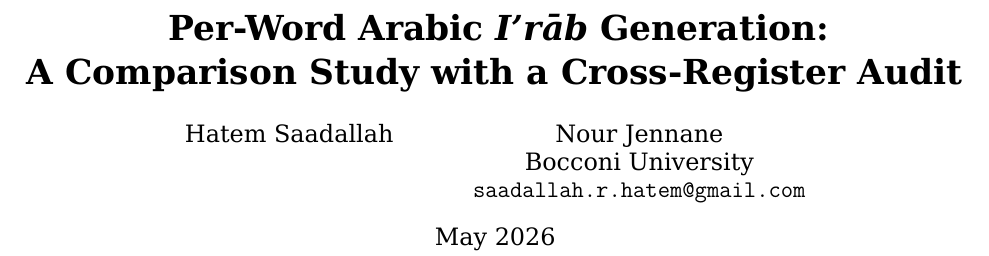
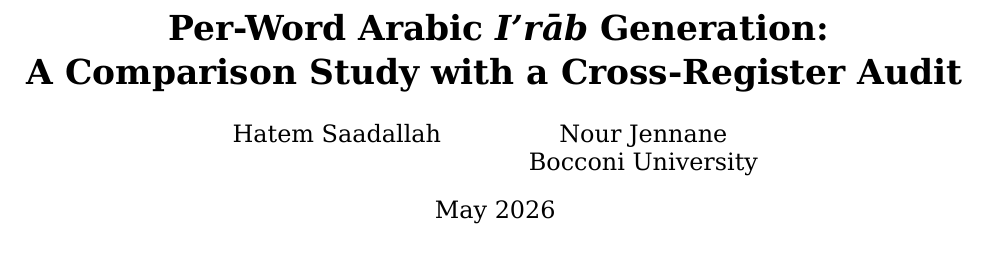
Before and after one commit to HatemSaadallah/irab_project, a LaTeX paper (docs/paper/REPORT.tex): part of page 1 of 6, cut so that both start at the same text. Compiled offline with XeLaTeX.

Commit message:
REPORT: remove author email from title block

```diff
--- a/docs/paper/REPORT.tex
+++ b/docs/paper/REPORT.tex
@@ -29,7 +29,7 @@
 
 \title{\textbf{Per-Word Arabic \textit{I'r\=ab} Generation:\\
 A Comparison Study with a Cross-Register Audit}}
-\author{Hatem Saadallah \and Nour Jennane\\Bocconi University\\\texttt{saadallah.r.hatem@gmail.com}}
+\author{Hatem Saadallah \and Nour Jennane\\Bocconi University}
 \date{May 2026}
 
 \begin{document}
```
Also changed, not shown: docs/paper/REPORT.pdf.
